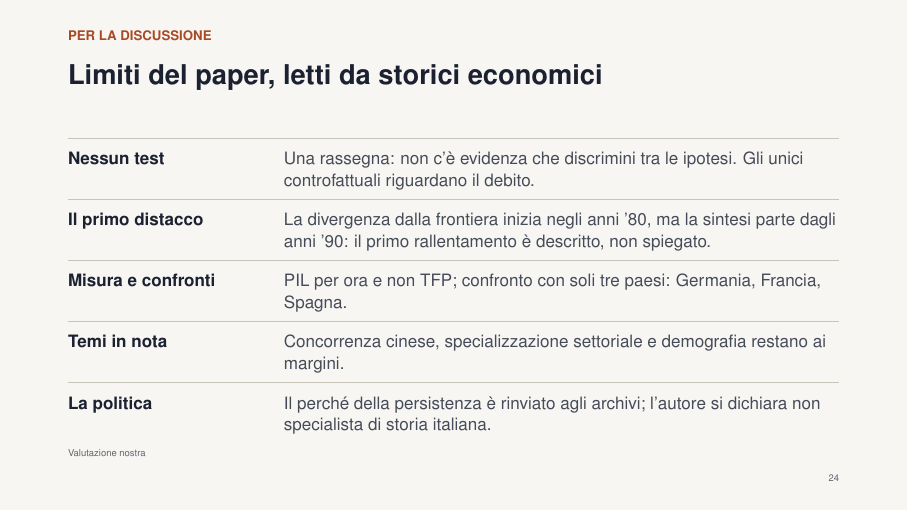
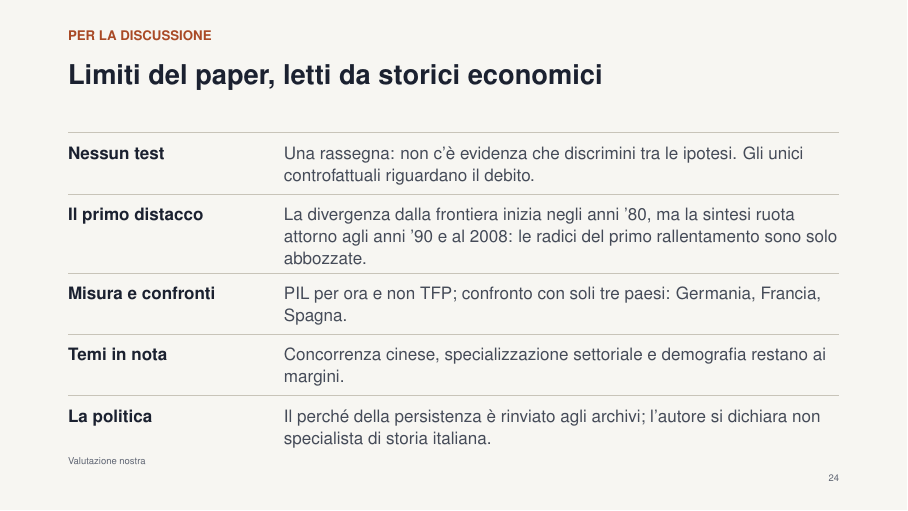
Before and after one commit to dape1987/italian_stagnation-, LaTeX slides (main.tex): page 24 of 28. Compiled offline with pdfLaTeX.

Commit message:
Precisa la critica sul primo distacco
Co-Authored-By: Claude Opus 5.5 <noreply@anthropic.com>
Claude-Session: https://claude.ai/code/session_01A7gJ5vwb1GvZta1fC8QDZB

```diff
--- a/main.tex
+++ b/main.tex
@@ -510,7 +510,7 @@
 \begin{frame}{Limiti del paper, letti da storici economici}{Per la discussione}
   \vspace{0.4em}
   \riga{Nessun test}{Una rassegna: non c’è evidenza che discrimini tra le ipotesi. Gli unici controfattuali riguardano il debito.}
-  \riga{Il primo distacco}{La divergenza dalla frontiera inizia negli anni ’80, ma la sintesi parte dagli anni ’90: il primo rallentamento è descritto, non spiegato.}
+  \riga{Il primo distacco}{La divergenza dalla frontiera inizia negli anni ’80, ma la sintesi ruota attorno agli anni ’90 e al 2008: le radici del primo rallentamento sono solo abbozzate.}
   \riga{Misura e confronti}{PIL per ora e non TFP; confronto con soli tre paesi: Germania, Francia, Spagna.}
   \riga{Temi in nota}{Concorrenza cinese, specializzazione settoriale e demografia restano ai margini.}
   \riga{La politica}{Il perché della persistenza è rinviato agli archivi; l’autore si dichiara non specialista di storia italiana.}
```
